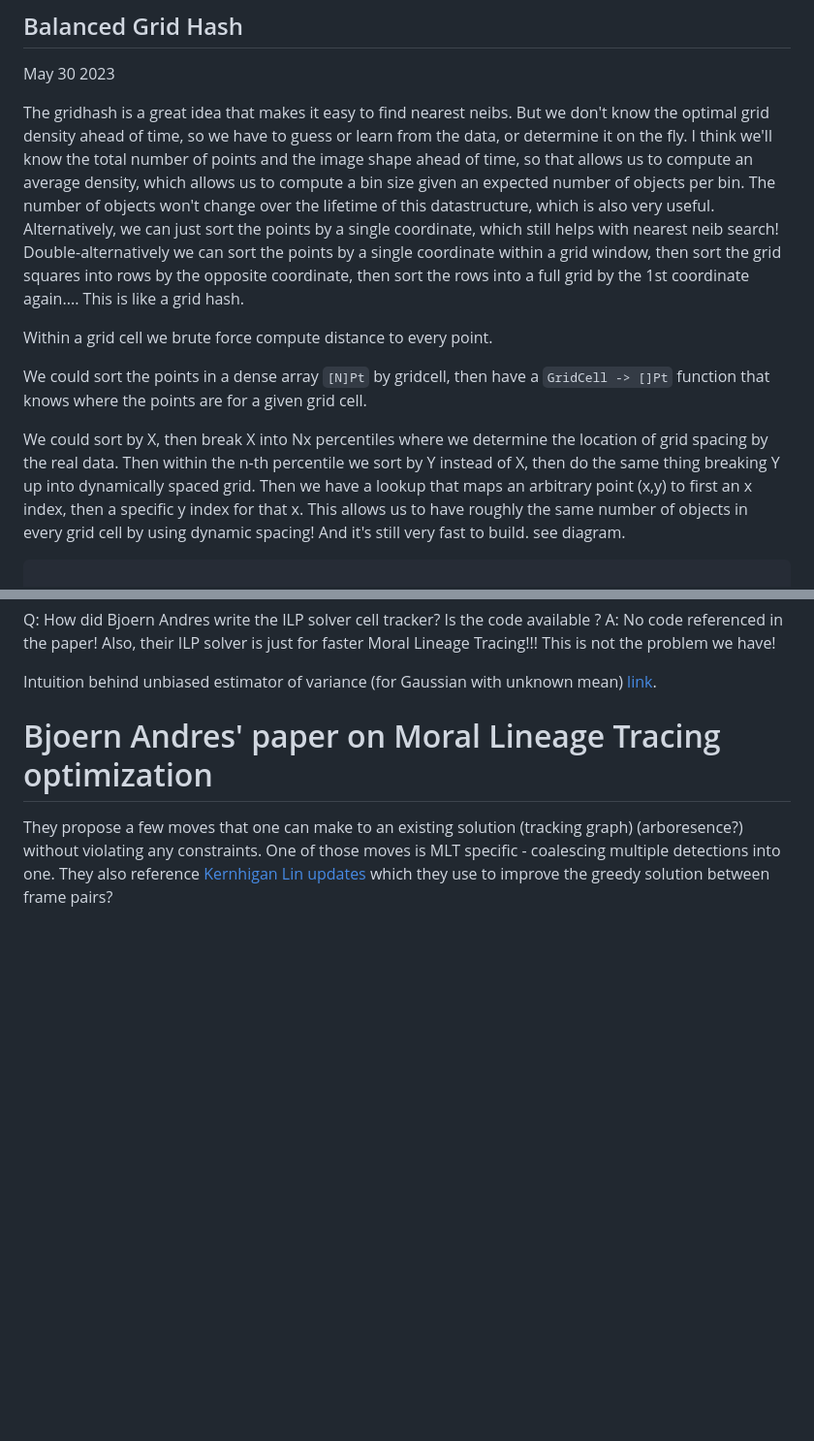
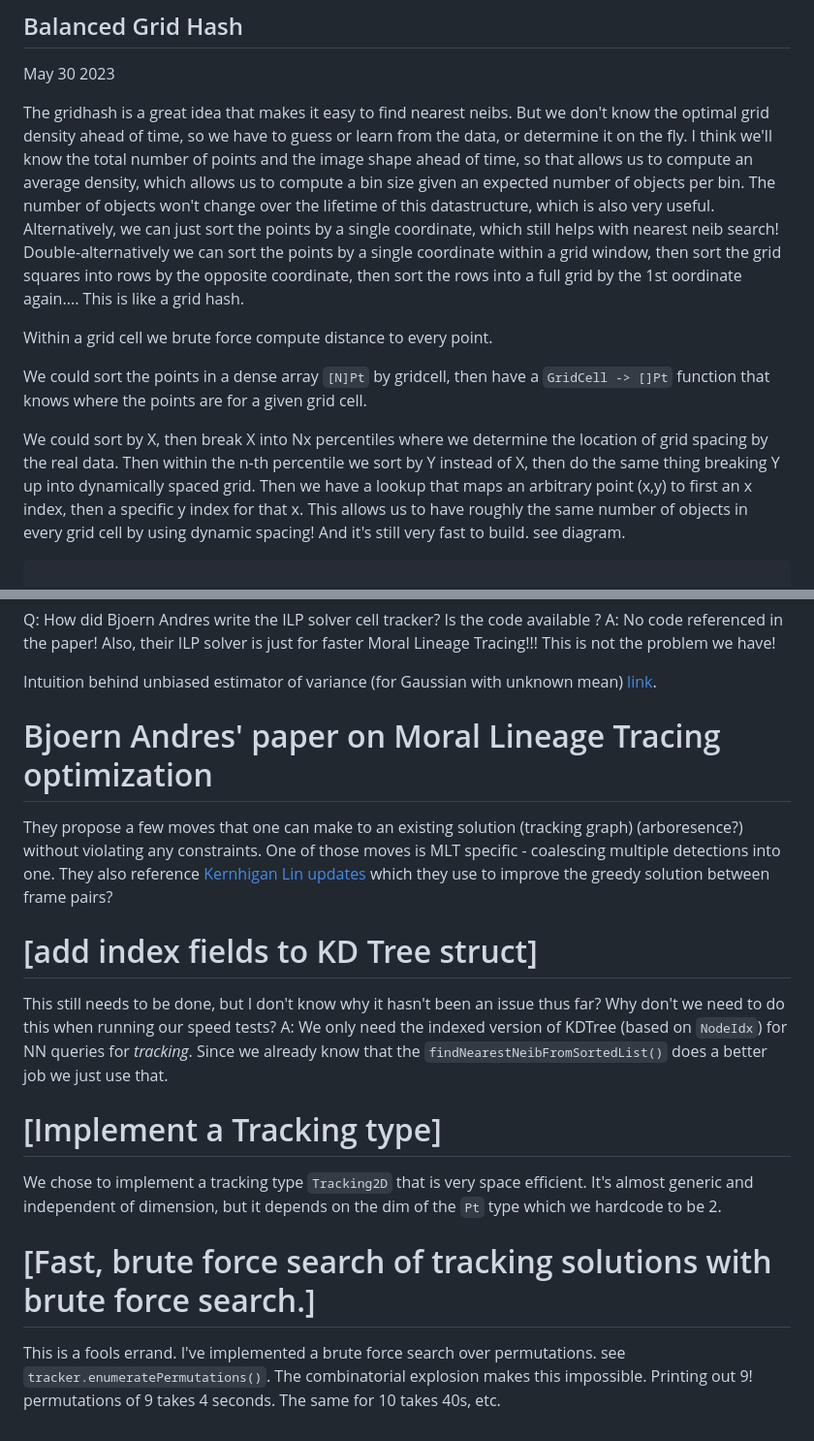
Before and after one commit to colemanbroad/tracker, a Markdown page: notes/notes.md, 2 parts joined by grey strips. Shown at 97% size. GitHub-like rendering; blank space fills up the shorter version.

````diff
--- a/notes/notes.md
+++ b/notes/notes.md
@@ -133,14 +144,24 @@ const gh = euclidean.dim3.GridHash()
 
 May 30 2023
 
-The gridhash is a great idea that makes it easy to find nearest neibs. But we don't know the optimal grid density ahead of time, so we have to guess or learn from the data, or determine it on the fly. I think we'll know the total number of points and the image shape ahead of time, so that allows us to compute an average density, which allows us to compute a bin size given an expected number of objects per bin. The number of objects won't change over the lifetime of this datastructure, which is also very useful. Alternatively, we can just sort the points by a single coordinate, which still helps with nearest neib search! Double-alternatively we can sort the points by a single coordinate within a grid window, then sort the grid squares into rows by the opposite coordinate, then sort the rows into a full grid by the 1st coordinate again.... This is like a grid hash.
+The gridhash is a great idea that makes it easy to find nearest neibs. But we don't know the optimal grid density ahead
+of time, so we have to guess or learn from the data, or determine it on the fly. I think we'll know the total number of
+points and the image shape ahead of time, so that allows us to compute an average density, which allows us to compute
+a bin size given an expected number of objects per bin. The number of objects won't change over the lifetime of this
+datastructure, which is also very useful. Alternatively, we can just sort the points by a single coordinate, which
+still helps with nearest neib search! Double-alternatively we can sort the points by a single coordinate within a grid
+window, then sort the grid squares into rows by the opposite coordinate, then sort the rows into a full grid by the 1st
+oordinate again.... This is like a grid hash.
 
 Within a grid cell we brute force compute distance to every point.
 
 We could sort the points in a dense array `[N]Pt` by gridcell, then have a `GridCell -> []Pt` function that knows where the points are for a given grid cell.
 
-We could sort by X, then break X into Nx percentiles where we determine the location of grid spacing by the real data. Then within the n-th percentile we sort by Y instead of X, then do the same thing breaking Y up into dynamically
-spaced grid. Then we have a lookup that maps an arbitrary point (x,y) to first an x index, then a specific y index for that x. This allows us to have roughly the same number of objects in every grid cell by using dynamic spacing! And it's still very fast to build. see diagram.
+We could sort by X, then break X into Nx percentiles where we determine the location of grid spacing by the real data.
+Then within the n-th percentile we sort by Y instead of X, then do the same thing breaking Y up into dynamically spaced
+grid. Then we have a lookup that maps an arbitrary point (x,y) to first an x index, then a specific y index for that x.
+This allows us to have roughly the same number of objects in every grid cell by using dynamic spacing! And it's still
+very fast to build. see diagram.
 
 ```python
 
@@ -437,3 +459,18 @@ the greedy solution between frame pairs?
 
+# [add index fields to KD Tree struct]
 
-[^KL]: W. Kernighan and S. Lin. An efficient heuristic procedure for partitioning graphs. Bell system technical journal
+This still needs to be done, but I don't know why it hasn't been an issue thus far?
+Why don't we need to do this when running our speed tests?
+A: We only need the indexed version of KDTree (based on `NodeIdx`) for NN queries for _tracking_.
+Since we already know that the `findNearestNeibFromSortedList()` does a better job we just use that.
+
+# [Implement a Tracking type]
+
+We chose to implement a tracking type `Tracking2D` that is very space efficient.
+It's almost generic and independent of dimension, but it depends on the dim
+of the `Pt` type which we hardcode to be 2.
+
+# [Fast, brute force search of tracking solutions with brute force search.]
+
+This is a fools errand. I've implemented a brute force search over permutations. see `tracker.enumeratePermutations()`.
+The combinatorial explosion makes this impossible. Printing out 9! permutations of 9 takes 4 seconds. The same for 10 takes 40s, etc.
````
Also changed, not shown: other parts of notes/notes.md (+37 -25 lines).
